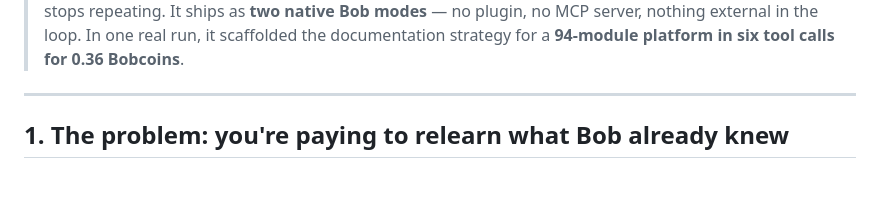
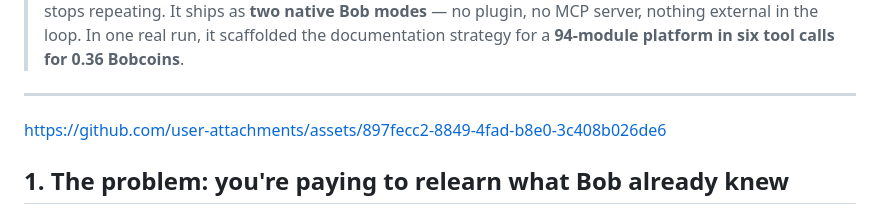
Before and after one commit to davidleconte/bob-llmwiki-knowledge-manager, a Markdown page: README.md, the part around the change. GitHub-like rendering; blank space fills up the shorter version.

```diff
--- a/README.md
+++ b/README.md
@@ -15,6 +15,9 @@ A native **IBM Bob Shell** implementation of Andrej Karpathy's **LLM-Wiki** patt
 > calls for 0.36 Bobcoins**.
 
 ---
+
+https://github.com/user-attachments/assets/897fecc2-8849-4fad-b8e0-3c408b026de6
+
 
 ## 1. The problem: you're paying to relearn what Bob already knew
 
```
